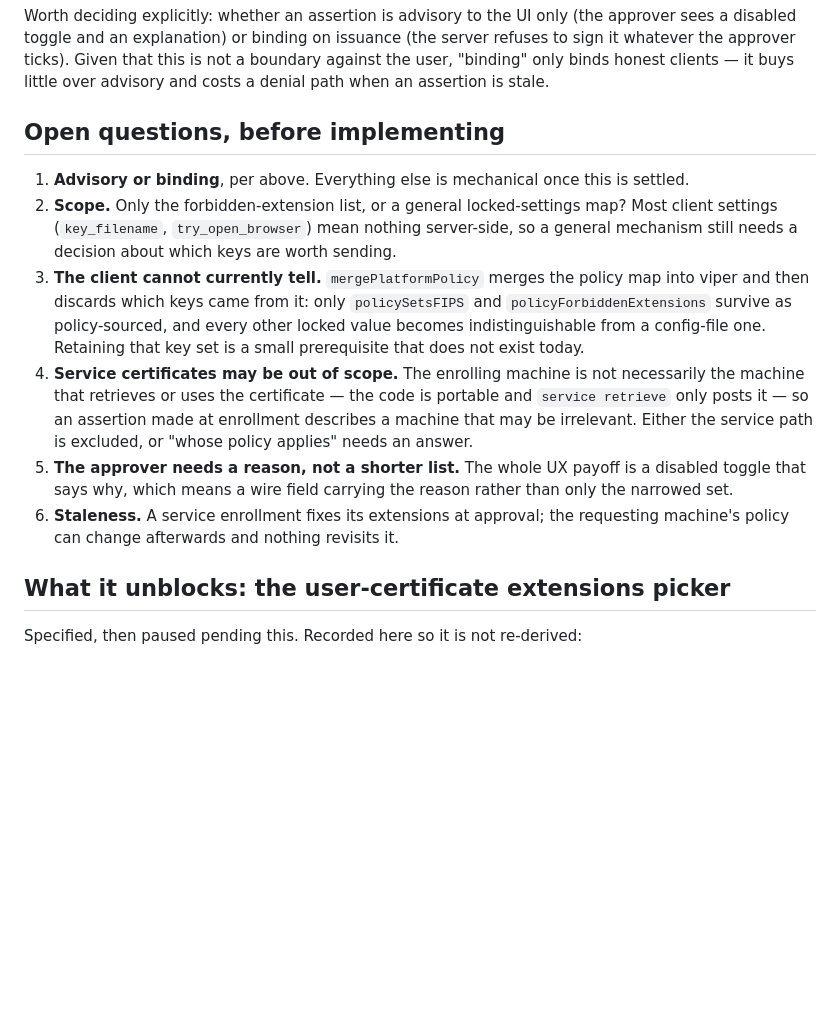
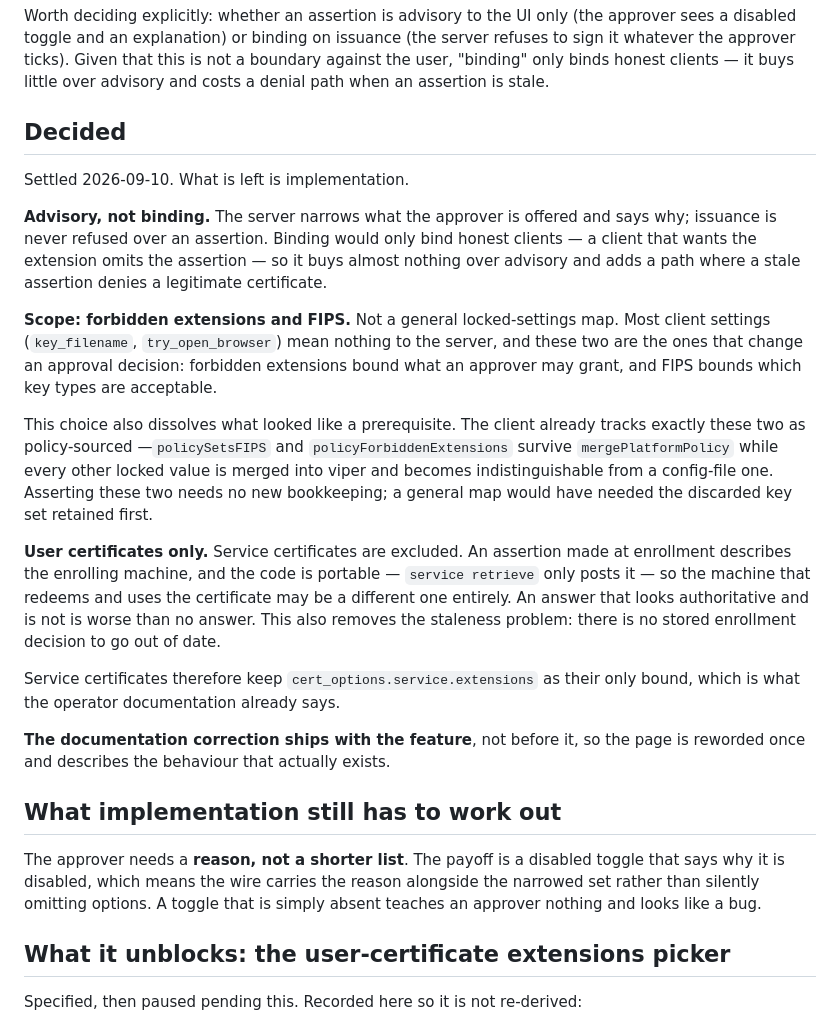
Before and after one commit to mnestor/ssoossh, a Markdown page: docs/proposals/client-policy-assertions.md, the part around the change. GitHub-like rendering; blank space fills up the shorter version.

Commit message:
docs(proposals): record the design decisions for client policy assertions
Four decisions taken, leaving implementation rather than open questions.

Advisory rather than binding: binding only binds honest clients, since a
client that wants the extension omits the assertion, so it buys almost
nothing over advisory and adds a path where a stale assertion denies a
legitimate certificate.

Scope is forbidden extensions plus FIPS rather than a general locked-settings
map -- the two that actually change an approval decision. That also dissolves
what looked like a prerequisite: those are exactly the two the client already
keeps as policy-sourced through mergePlatformPolicy, so asserting them needs
no new bookkeeping, where a general map would have needed the discarded key
set retained first.

User certificates only. An assertion made at enrollment describes the
enrolling machine, and the code is portable, so the machine that redeems and
uses a service certificate may be a different one. An answer that looks
authoritative and is not is worse than none. That also removes the staleness
question, since there is no stored enrollment decision to go stale.

The documentation correction ships with the feature so the page is reworded
once.

One thing left for implementation rather than decision: the approver needs a
reason, not merely a shorter list. A toggle that is silently absent teaches
nothing and reads as a bug.

Co-Authored-By: Claude Opus 5 <noreply@anthropic.com>
Claude-Session: https://claude.ai/code/session_01Lo2rFKFKS1v2bE1VaNTBac

```diff
--- a/docs/proposals/client-policy-assertions.md
+++ b/docs/proposals/client-policy-assertions.md
@@ -65,31 +65,48 @@ that this is not a boundary against the user, "binding" only binds honest
 clients — it buys little over advisory and costs a denial path when an
 assertion is stale.
 
-## Open questions, before implementing
+## Decided
 
-1. **Advisory or binding**, per above. Everything else is mechanical once
-   this is settled.
-2. **Scope.** Only the forbidden-extension list, or a general locked-settings
-   map? Most client settings (`key_filename`, `try_open_browser`) mean
-   nothing server-side, so a general mechanism still needs a decision about
-   which keys are worth sending.
-3. **The client cannot currently tell.** `mergePlatformPolicy` merges the
-   policy map into viper and then discards which keys came from it: only
-   `policySetsFIPS` and `policyForbiddenExtensions` survive as
-   policy-sourced, and every other locked value becomes indistinguishable
-   from a config-file one. Retaining that key set is a small prerequisite
-   that does not exist today.
-4. **Service certificates may be out of scope.** The enrolling machine is not
-   necessarily the machine that retrieves or uses the certificate — the code
-   is portable and `service retrieve` only posts it — so an assertion made at
-   enrollment describes a machine that may be irrelevant. Either the service
-   path is excluded, or "whose policy applies" needs an answer.
-5. **The approver needs a reason, not a shorter list.** The whole UX payoff is
-   a disabled toggle that says why, which means a wire field carrying the
-   reason rather than only the narrowed set.
-6. **Staleness.** A service enrollment fixes its extensions at approval; the
-   requesting machine's policy can change afterwards and nothing revisits
-   it.
+Settled 2026-09-10. What is left is implementation.
+
+**Advisory, not binding.** The server narrows what the approver is offered
+and says why; issuance is never refused over an assertion. Binding would only
+bind honest clients — a client that wants the extension omits the assertion —
+so it buys almost nothing over advisory and adds a path where a stale
+assertion denies a legitimate certificate.
+
+**Scope: forbidden extensions and FIPS.** Not a general locked-settings map.
+Most client settings (`key_filename`, `try_open_browser`) mean nothing to the
+server, and these two are the ones that change an approval decision:
+forbidden extensions bound what an approver may grant, and FIPS bounds which
+key types are acceptable.
+
+This choice also dissolves what looked like a prerequisite. The client
+already tracks exactly these two as policy-sourced —`policySetsFIPS` and
+`policyForbiddenExtensions` survive `mergePlatformPolicy` while every other
+locked value is merged into viper and becomes indistinguishable from a
+config-file one. Asserting these two needs no new bookkeeping; a general map
+would have needed the discarded key set retained first.
+
+**User certificates only.** Service certificates are excluded. An assertion
+made at enrollment describes the enrolling machine, and the code is portable
+— `service retrieve` only posts it — so the machine that redeems and uses the
+certificate may be a different one entirely. An answer that looks
+authoritative and is not is worse than no answer. This also removes the
+staleness problem: there is no stored enrollment decision to go out of date.
+
+Service certificates therefore keep `cert_options.service.extensions` as
+their only bound, which is what the operator documentation already says.
+
+**The documentation correction ships with the feature**, not before it, so
+the page is reworded once and describes the behaviour that actually exists.
+
+## What implementation still has to work out
+
+The approver needs a **reason, not a shorter list**. The payoff is a disabled
+toggle that says why it is disabled, which means the wire carries the reason
+alongside the narrowed set rather than silently omitting options. A toggle
+that is simply absent teaches an approver nothing and looks like a bug.
 
 ## What it unblocks: the user-certificate extensions picker
 
```
